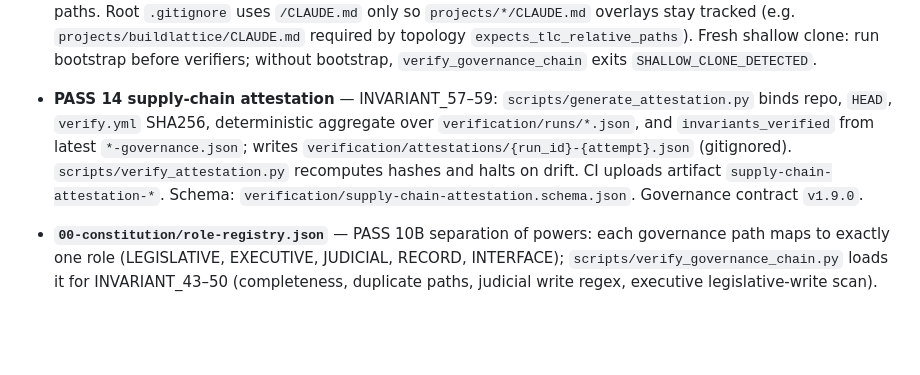
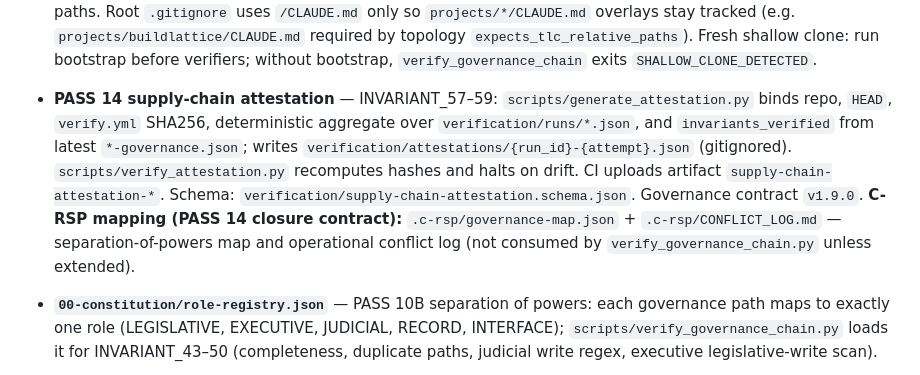
Before and after one commit to coreyalejandro/the-living-constitution, a Markdown page: openmemory.md, the part around the change. GitHub-like rendering; blank space fills up the shorter version.

Commit message:
docs(openmemory): note .c-rsp C-RSP mapping for PASS 14
Made-with: Cursor

```diff
--- a/openmemory.md
+++ b/openmemory.md
@@ -22,7 +22,7 @@ Governance overlay / super-repo for Safety Systems Design Commonwealth: constitu
 
 - **PASS 13 distribution** — INVARIANT_54–56: `./scripts/bootstrap_repo.sh` (unshallow, tags, submodules); CI invokes it before verifiers; `assert_not_shallow` + per-`.gitmodules`-path submodule drift checks; ConsentChain bootstrap also refreshes sibling `the-living-constitution/` in CI. **Closure (2026-03-30):** Do not commit `.claude/worktrees/*` or `.claud (old)/` as gitlinks (breaks `git submodule update`); `.gitignore` ignores those paths. Root `.gitignore` uses `/CLAUDE.md` only so `projects/*/CLAUDE.md` overlays stay tracked (e.g. `projects/buildlattice/CLAUDE.md` required by topology `expects_tlc_relative_paths`). Fresh shallow clone: run bootstrap before verifiers; without bootstrap, `verify_governance_chain` exits `SHALLOW_CLONE_DETECTED`.
 
-- **PASS 14 supply-chain attestation** — INVARIANT_57–59: `scripts/generate_attestation.py` binds repo, `HEAD`, `verify.yml` SHA256, deterministic aggregate over `verification/runs/*.json`, and `invariants_verified` from latest `*-governance.json`; writes `verification/attestations/{run_id}-{attempt}.json` (gitignored). `scripts/verify_attestation.py` recomputes hashes and halts on drift. CI uploads artifact `supply-chain-attestation-*`. Schema: `verification/supply-chain-attestation.schema.json`. Governance contract `v1.9.0`.
+- **PASS 14 supply-chain attestation** — INVARIANT_57–59: `scripts/generate_attestation.py` binds repo, `HEAD`, `verify.yml` SHA256, deterministic aggregate over `verification/runs/*.json`, and `invariants_verified` from latest `*-governance.json`; writes `verification/attestations/{run_id}-{attempt}.json` (gitignored). `scripts/verify_attestation.py` recomputes hashes and halts on drift. CI uploads artifact `supply-chain-attestation-*`. Schema: `verification/supply-chain-attestation.schema.json`. Governance contract `v1.9.0`. **C-RSP mapping (PASS 14 closure contract):** `.c-rsp/governance-map.json` + `.c-rsp/CONFLICT_LOG.md` — separation-of-powers map and operational conflict log (not consumed by `verify_governance_chain.py` unless extended).
 
 - **`00-constitution/role-registry.json`** — PASS 10B separation of powers: each governance path maps to exactly one role (LEGISLATIVE, EXECUTIVE, JUDICIAL, RECORD, INTERFACE); `scripts/verify_governance_chain.py` loads it for INVARIANT_43–50 (completeness, duplicate paths, judicial write regex, executive legislative-write scan).
 
```
